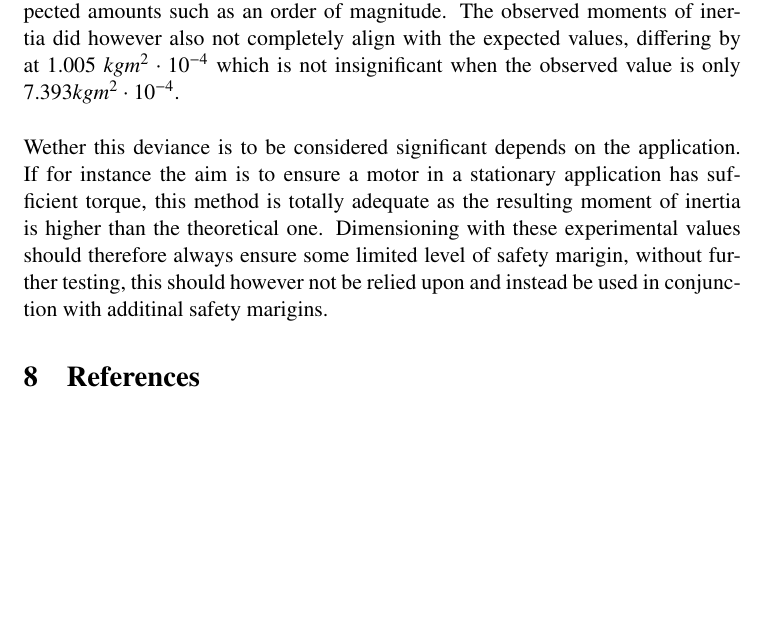
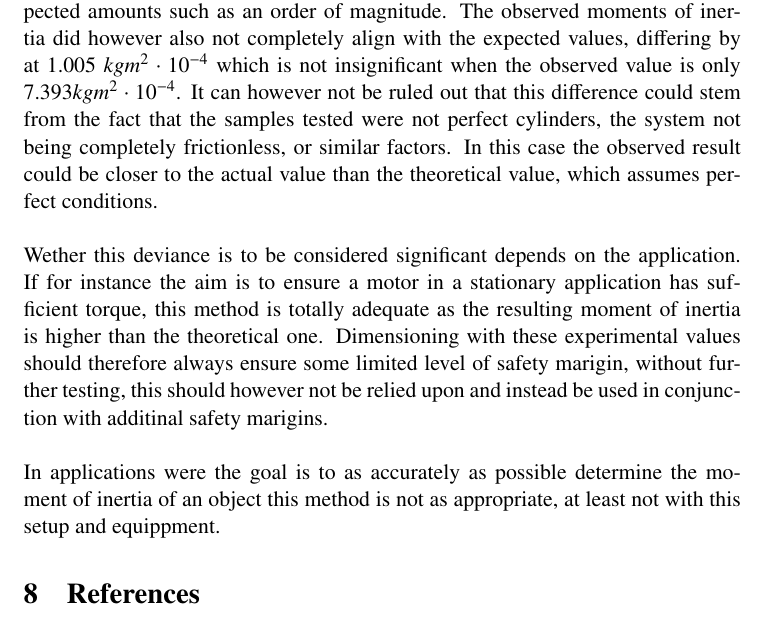
Before and after one commit to JonathanJohanson/Labbraport.MH, a LaTeX document (labbraportMH.tex): part of page 13 of 13, cut so that both start at the same text, the shorter picture padded with empty space. Compiled offline with pdfLaTeX.

Commit message:
Glömde spara ändringarna innan den förra committen, fixat nu

```diff
--- a/labbraportMH.tex
+++ b/labbraportMH.tex
@@ -473,13 +473,19 @@ while forces such as air resistance are exponential in nature they were not of a
 to significantly affect the results. Additionally, none of the data strayed from the theoretical values
 by completely unexpected amounts such as an order of magnitude. The observed moments of inertia did
 however also not completely align with the expected values, differing by at 1.005 $kgm^{2}\cdot 10^{-4}$
-which is not insignificant when the observed value is only $7.393 kgm^{2}\cdot 10^{-4}$.
+which is not insignificant when the observed value is only $7.393 kgm^{2}\cdot 10^{-4}$. It can however not
+be ruled out that this difference could stem from the fact that the samples tested were not perfect cylinders,
+the system not being completely frictionless, or similar factors. In this case the observed result could be
+closer to the actual value than the theoretical value, which assumes perfect conditions.
 \\\\
 Wether this deviance is to be considered significant depends on the application. If for instance the aim is
 to ensure a motor in a stationary application has sufficient torque, this method is totally adequate as the
 resulting moment of inertia is higher than the theoretical one. Dimensioning with these experimental values
 should therefore always ensure some limited level of safety marigin, without further testing, this should
 however not be relied upon and instead be used in conjunction with additinal safety marigins.
+\\\\
+In applications were the goal is to as accurately as possible determine the moment of inertia of an object
+this method is not as appropriate, at least not with this setup and equippment.
 
 \section{References}
 
```
Also changed, not shown: labbraportMH.pdf.
